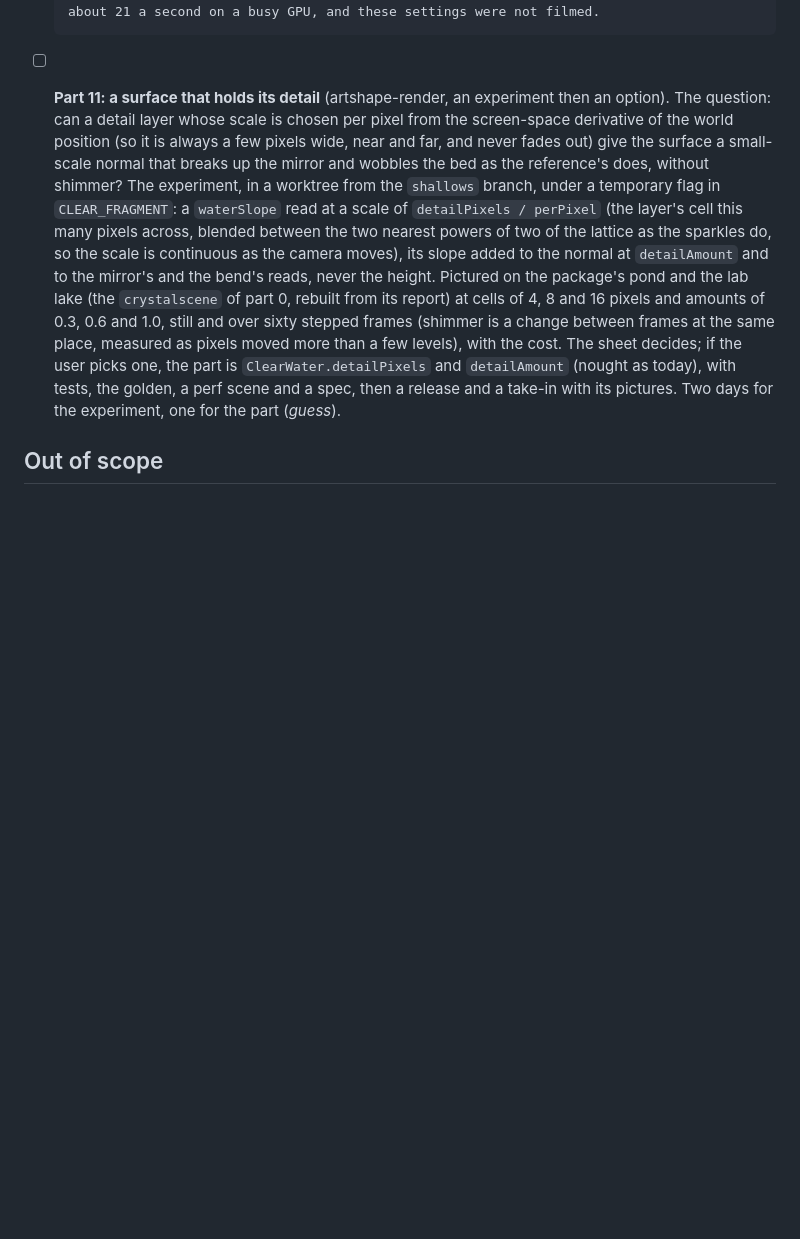
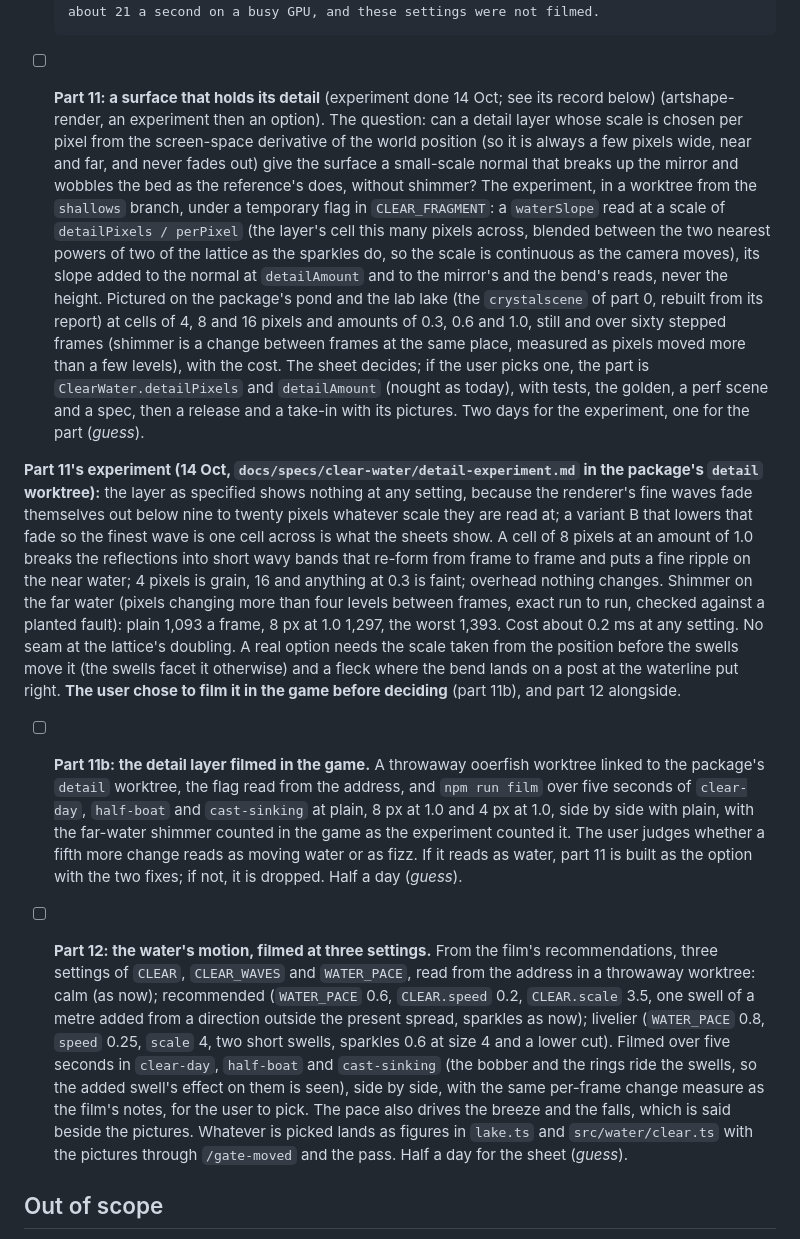
Before and after one commit to onion2k/ooerfish, a Markdown page: docs/crystal.md, the part around the change. Drawn GitHub-style; blank space fills up the shorter version.

Commit message:
The plan records part 11's experiment, and adds the detail layer filmed in the game and the water's motion filmed at three settings
Co-Authored-By: Claude Fable 5.1 <noreply@anthropic.com>

```diff
--- a/docs/crystal.md
+++ b/docs/crystal.md
@@ -262,7 +262,7 @@ normal where the eye looks, which is why part 3 changed nothing.
       coarse bends are the missing fine normal. The demo was captured at
       about 21 a second on a busy GPU, and these settings were not filmed.
 
-- [ ] **Part 11: a surface that holds its detail** (artshape-render, an
+- [ ] **Part 11: a surface that holds its detail** (experiment done 14 Oct; see its record below) (artshape-render, an
       experiment then an option). The question: can a detail layer whose
       scale is chosen per pixel from the screen-space derivative of the
       world position (so it is always a few pixels wide, near and far,
@@ -286,6 +286,49 @@ normal where the eye looks, which is why part 3 changed nothing.
       and a take-in with its pictures. Two days for the experiment, one
       for the part (_guess_).
 
+**Part 11's experiment (14 Oct, `docs/specs/clear-water/detail-experiment.md`
+in the package's `detail` worktree):** the layer as specified shows nothing
+at any setting, because the renderer's fine waves fade themselves out
+below nine to twenty pixels whatever scale they are read at; a variant B
+that lowers that fade so the finest wave is one cell across is what the
+sheets show. A cell of 8 pixels at an amount of 1.0 breaks the reflections
+into short wavy bands that re-form from frame to frame and puts a fine
+ripple on the near water; 4 pixels is grain, 16 and anything at 0.3 is
+faint; overhead nothing changes. Shimmer on the far water (pixels changing
+more than four levels between frames, exact run to run, checked against a
+planted fault): plain 1,093 a frame, 8 px at 1.0 1,297, the worst 1,393.
+Cost about 0.2 ms at any setting. No seam at the lattice's doubling. A real
+option needs the scale taken from the position before the swells move it
+(the swells facet it otherwise) and a fleck where the bend lands on a post
+at the waterline put right. **The user chose to film it in the game before
+deciding** (part 11b), and part 12 alongside.
+
+- [ ] **Part 11b: the detail layer filmed in the game.** A throwaway
+      ooerfish worktree linked to the package's `detail` worktree, the flag
+      read from the address, and `npm run film` over five seconds of
+      `clear-day`, `half-boat` and `cast-sinking` at plain, 8 px at 1.0 and
+      4 px at 1.0, side by side with plain, with the far-water shimmer
+      counted in the game as the experiment counted it. The user judges
+      whether a fifth more change reads as moving water or as fizz. If it
+      reads as water, part 11 is built as the option with the two fixes;
+      if not, it is dropped. Half a day (_guess_).
+
+- [ ] **Part 12: the water's motion, filmed at three settings.** From the
+      film's recommendations, three settings of `CLEAR`, `CLEAR_WAVES` and
+      `WATER_PACE`, read from the address in a throwaway worktree: calm (as
+      now); recommended (`WATER_PACE` 0.6, `CLEAR.speed` 0.2, `CLEAR.scale`
+      3.5, one swell of a metre added from a direction outside the present
+      spread, sparkles as now); livelier (`WATER_PACE` 0.8, `speed` 0.25,
+      `scale` 4, two short swells, sparkles 0.6 at size 4 and a lower cut).
+      Filmed over five seconds in `clear-day`, `half-boat` and
+      `cast-sinking` (the bobber and the rings ride the swells, so the
+      added swell's effect on them is seen), side by side, with the same
+      per-frame change measure as the film's notes, for the user to pick.
+      The pace also drives the breeze and the falls, which is said beside
+      the pictures. Whatever is picked lands as figures in `lake.ts` and
+      `src/water/clear.ts` with the pictures through `/gate-moved` and the
+      pass. Half a day for the sheet (_guess_).
+
 ## Out of scope
 
 The sky, the fog, tone mapping and bloom (tuning them is a part of its
```
